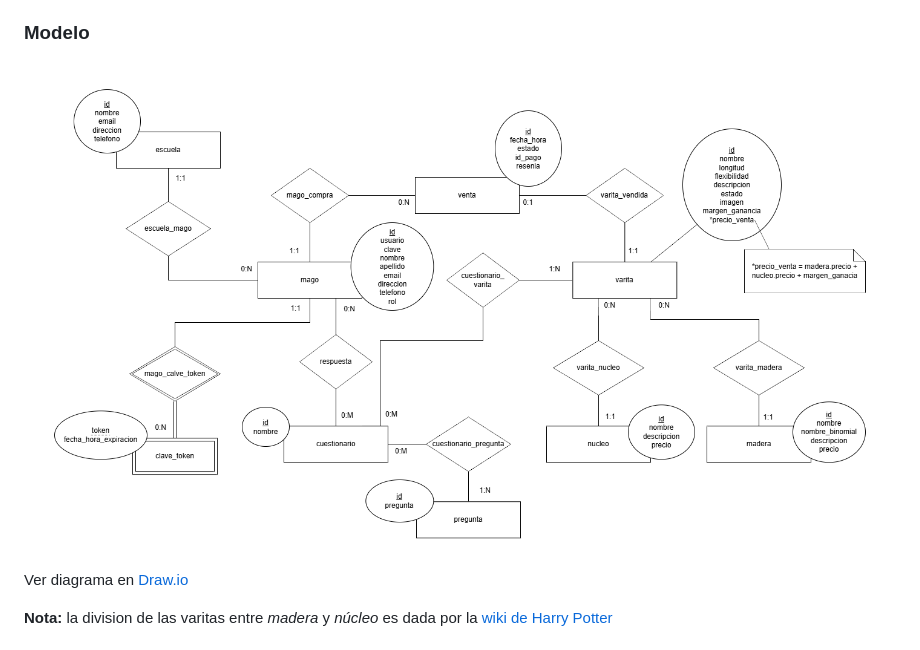
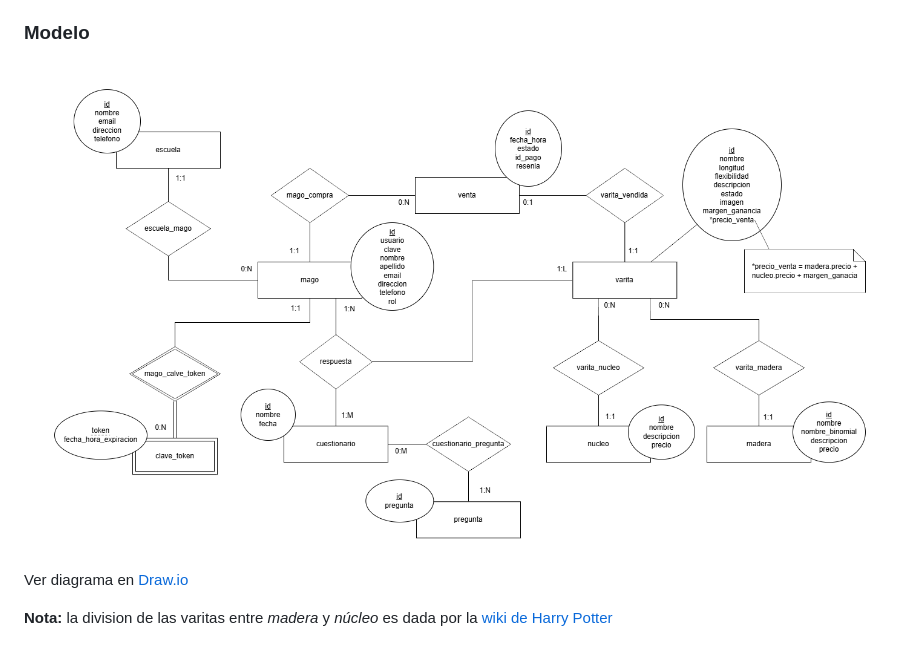
Before and after one commit to utnfrrodsw/tp, a Markdown page: proposal.md, the part around the change. Rendered like a GitHub page; pictures changed too: DER-v3.png (deleted), DER-v4.png (added).

Commit message:
Actualizado DER con nuevo atributo en clase Cuestionario y  modificación de la relación respuesta

```diff
--- a/proposal.md
+++ b/proposal.md
@@ -18,7 +18,7 @@
 
 
 ### Modelo
-![Diagrama DER](./DER-v3.png)
+![Diagrama DER](./DER-v4.png)
 Ver diagrama en [Draw.io](https://drive.google.com/file/d/1aHBuIdu2SuQJKwL8StDEmREH56euT88r/view?usp=sharing)
 
 **Nota:** la division de las varitas entre *madera* y *núcleo* es dada por la [wiki de Harry Potter](https://harrypotter.fandom.com/es/wiki/Varita)
```
